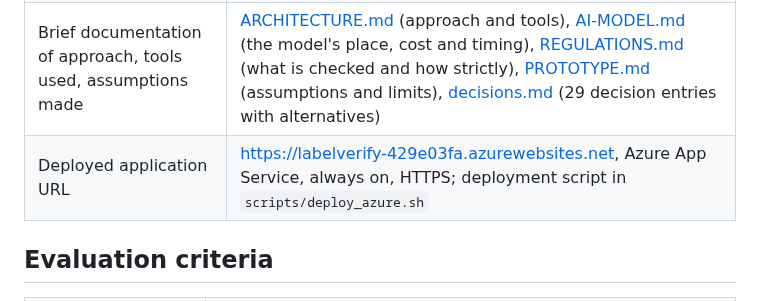
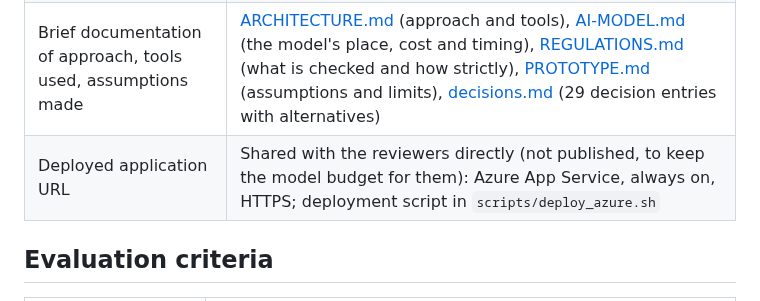
Before and after one commit to ezhucs1/ttb-takehome, a Markdown page: docs/EVALUATION.md, the part around the change. Rendered like a GitHub page.

```diff
--- a/docs/EVALUATION.md
+++ b/docs/EVALUATION.md
@@ -10,7 +10,7 @@ each to what is in the repository and the deployed app, and states the shortfall
 | Source code repository | <https://github.com/ezhucs1/ttb-takehome>, one package (`labelverify/`), 378 offline tests, lint-clean |
 | README with setup and run instructions | [README.md](../README.md): install, run locally without a key (demo mode and local OCR), demo accounts, three walkthroughs, batch examples |
 | Brief documentation of approach, tools used, assumptions made | [ARCHITECTURE.md](ARCHITECTURE.md) (approach and tools), [AI-MODEL.md](AI-MODEL.md) (the model's place, cost and timing), [REGULATIONS.md](REGULATIONS.md) (what is checked and how strictly), [PROTOTYPE.md](PROTOTYPE.md) (assumptions and limits), [decisions.md](decisions.md) (29 decision entries with alternatives) |
-| Deployed application URL | <https://labelverify-429e03fa.azurewebsites.net>, Azure App Service, always on, HTTPS; deployment script in `scripts/deploy_azure.sh` |
+| Deployed application URL | Shared with the reviewers directly (not published, to keep the model budget for them): Azure App Service, always on, HTTPS; deployment script in `scripts/deploy_azure.sh` |
 
 ## Evaluation criteria
 
```
Also changed, not shown: README.md (+5 -3 lines), docs/screenshots/demo.gif (added).
